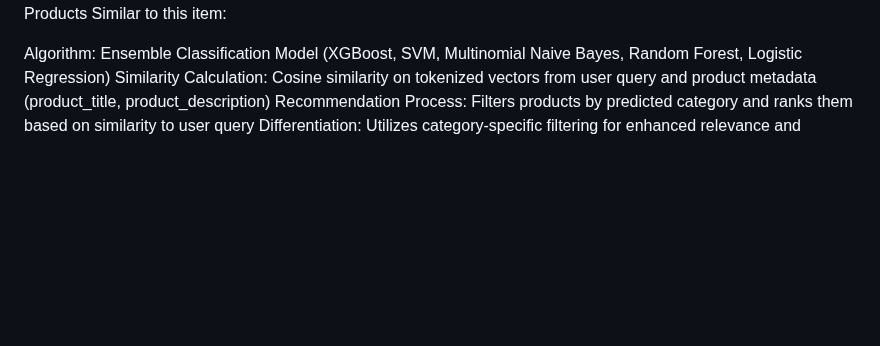
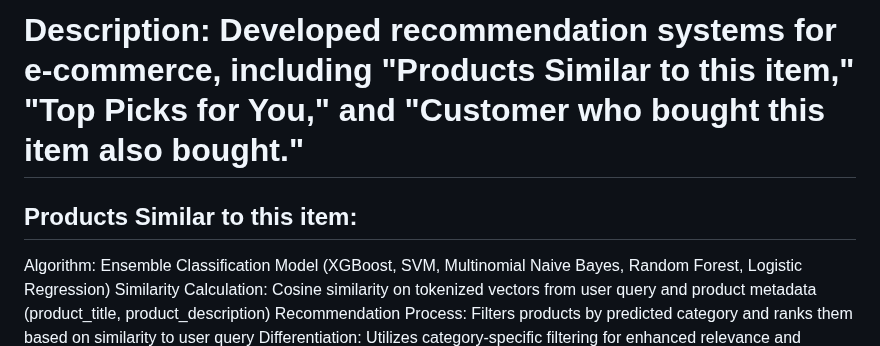
Before and after one commit to Anitha-Balachandran/SmartReco-ECommerce-Recommender, a Markdown page: README.md, the part around one of its changes. GitHub-like rendering; blank space fills up the shorter version.

```diff
--- a/README.md
+++ b/README.md
@@ -8,5 +6,7 @@ Description: Developed recommendation systems for e-commerce, including "Product
 
-Products Similar to this item:
+# Description: Developed recommendation systems for e-commerce, including "Products Similar to this item," "Top Picks for You," and "Customer who bought this item also bought."
+
+## Products Similar to this item:
 
 Algorithm: Ensemble Classification Model (XGBoost, SVM, Multinomial Naive Bayes, Random Forest, Logistic Regression)
 Similarity Calculation: Cosine similarity on tokenized vectors from user query and product metadata (product_title, product_description)
```
Also changed, not shown: other parts of README.md (+6 -6 lines).
